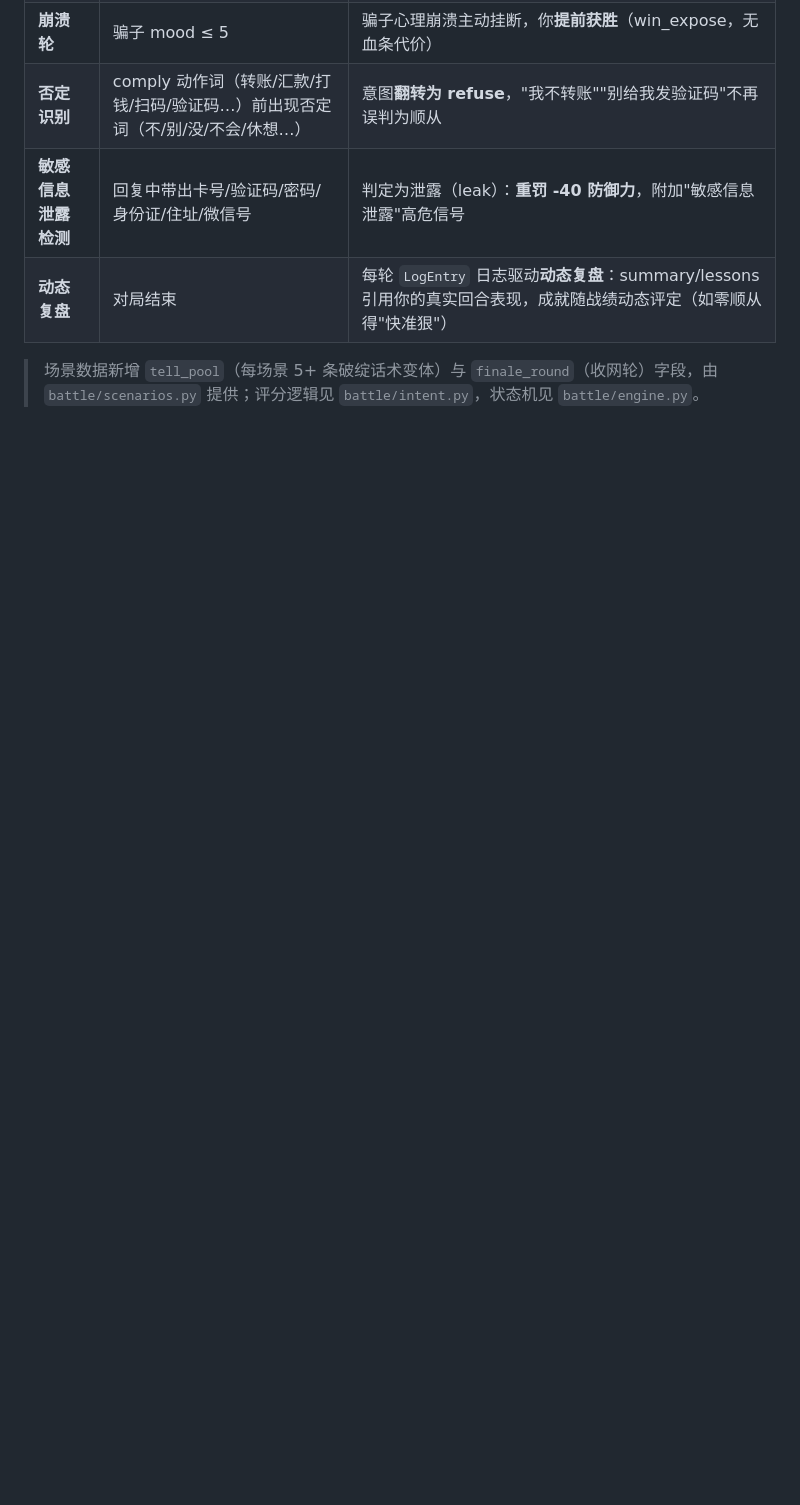
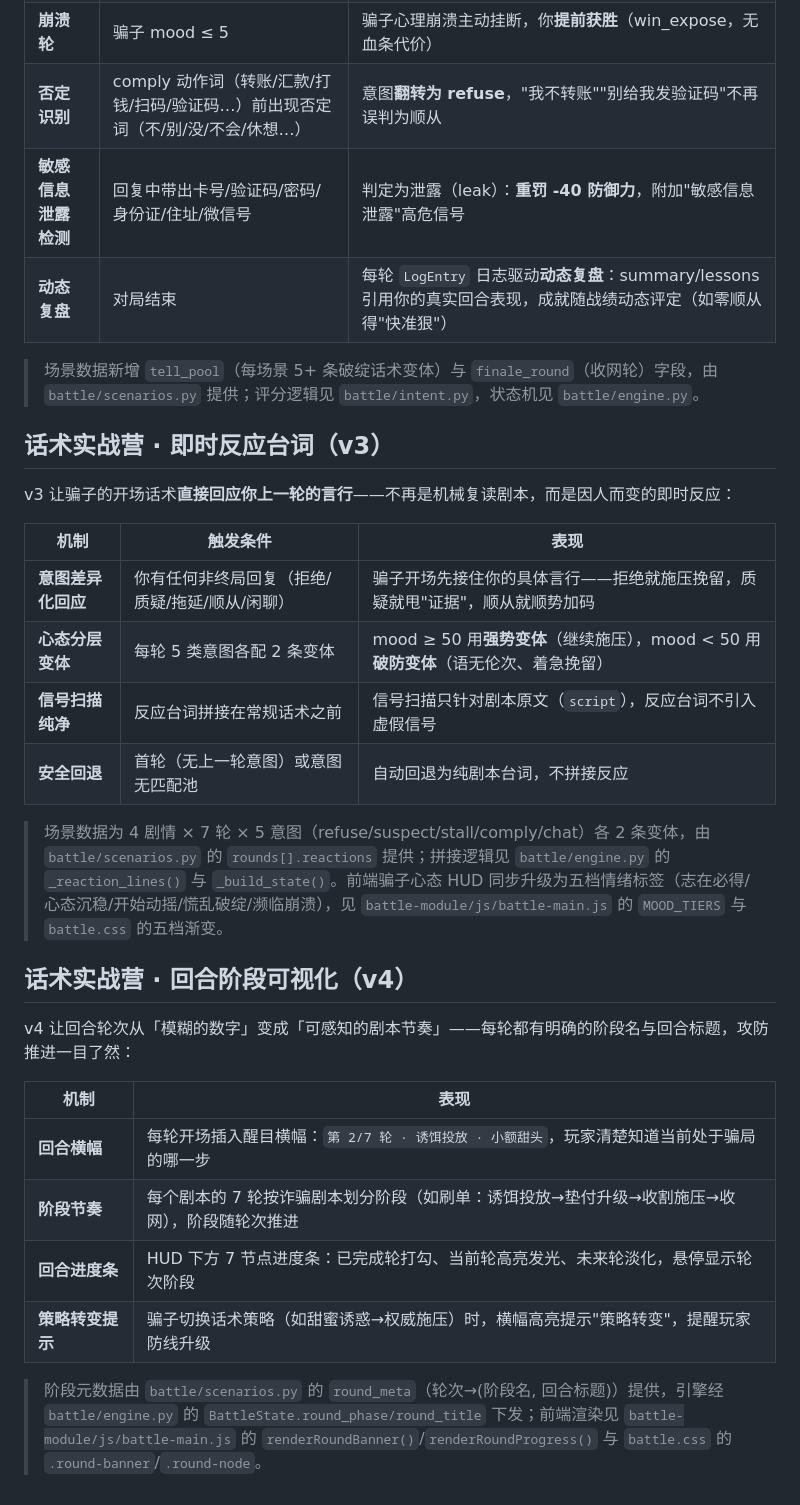
Before and after one commit to Orionfy/fanzha-ark, a Markdown page: README.md, the part around the change. Drawn GitHub-style; blank space fills up the shorter version.

Commit message:
docs: README补充话术实战营v3/v4机制说明

```diff
--- a/README.md
+++ b/README.md
@@ -149,3 +149,29 @@ v2 引擎为每局对战引入**骗子心态（mood 0-100）**状态机——骗
 | **动态复盘** | 对局结束 | 每轮 `LogEntry` 日志驱动**动态复盘**：summary/lessons 引用你的真实回合表现，成就随战绩动态评定（如零顺从得"快准狠"） |
 
 > 场景数据新增 `tell_pool`（每场景 5+ 条破绽话术变体）与 `finale_round`（收网轮）字段，由 `battle/scenarios.py` 提供；评分逻辑见 `battle/intent.py`，状态机见 `battle/engine.py`。
+
+## 话术实战营 · 即时反应台词（v3）
+
+v3 让骗子的开场话术**直接回应你上一轮的言行**——不再是机械复读剧本，而是因人而变的即时反应：
+
+| 机制 | 触发条件 | 表现 |
+| ---- | -------- | ---- |
+| **意图差异化回应** | 你有任何非终局回复（拒绝/质疑/拖延/顺从/闲聊） | 骗子开场先接住你的具体言行——拒绝就施压挽留，质疑就甩"证据"，顺从就顺势加码 |
+| **心态分层变体** | 每轮 5 类意图各配 2 条变体 | mood ≥ 50 用**强势变体**（继续施压），mood < 50 用**破防变体**（语无伦次、着急挽留） |
+| **信号扫描纯净** | 反应台词拼接在常规话术之前 | 信号扫描只针对剧本原文（`script`），反应台词不引入虚假信号 |
+| **安全回退** | 首轮（无上一轮意图）或意图无匹配池 | 自动回退为纯剧本台词，不拼接反应 |
+
+> 场景数据为 4 剧情 × 7 轮 × 5 意图（refuse/suspect/stall/comply/chat）各 2 条变体，由 `battle/scenarios.py` 的 `rounds[].reactions` 提供；拼接逻辑见 `battle/engine.py` 的 `_reaction_lines()` 与 `_build_state()`。前端骗子心态 HUD 同步升级为五档情绪标签（志在必得/心态沉稳/开始动摇/慌乱破绽/濒临崩溃），见 `battle-module/js/battle-main.js` 的 `MOOD_TIERS` 与 `battle.css` 的五档渐变。
+
+## 话术实战营 · 回合阶段可视化（v4）
+
+v4 让回合轮次从「模糊的数字」变成「可感知的剧本节奏」——每轮都有明确的阶段名与回合标题，攻防推进一目了然：
+
+| 机制 | 表现 |
+| ---- | ---- |
+| **回合横幅** | 每轮开场插入醒目横幅：`第 2/7 轮 · 诱饵投放 · 小额甜头`，玩家清楚知道当前处于骗局的哪一步 |
+| **阶段节奏** | 每个剧本的 7 轮按诈骗剧本划分阶段（如刷单：诱饵投放→垫付升级→收割施压→收网），阶段随轮次推进 |
+| **回合进度条** | HUD 下方 7 节点进度条：已完成轮打勾、当前轮高亮发光、未来轮淡化，悬停显示轮次阶段 |
+| **策略转变提示** | 骗子切换话术策略（如甜蜜诱惑→权威施压）时，横幅高亮提示"策略转变"，提醒玩家防线升级 |
+
+> 阶段元数据由 `battle/scenarios.py` 的 `round_meta`（轮次→(阶段名, 回合标题)）提供，引擎经 `battle/engine.py` 的 `BattleState.round_phase/round_title` 下发；前端渲染见 `battle-module/js/battle-main.js` 的 `renderRoundBanner()`/`renderRoundProgress()` 与 `battle.css` 的 `.round-banner`/`.round-node`。
```
